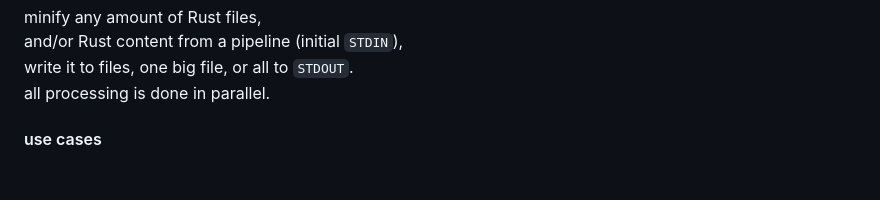
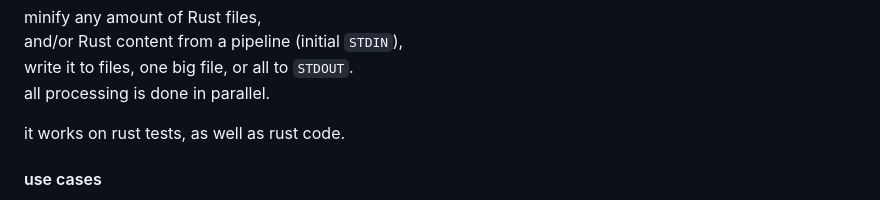
Before and after one commit to eladkarako/rust_minifier, a Markdown page: README.md, the part around the change. Drawn GitHub-style; blank space fills up the shorter version.

Commit message:
explicitly specifying that the minifier can handle tests files.

```diff
--- a/README.md
+++ b/README.md
@@ -4,6 +4,8 @@ minify any amount of Rust files,
 and/or Rust content from a pipeline (initial `STDIN`),
 write it to files, one big file, or all to `STDOUT`.
 all processing is done in parallel.
+
+it works on rust tests, as well as rust code.
 
 #### use cases
 
```
